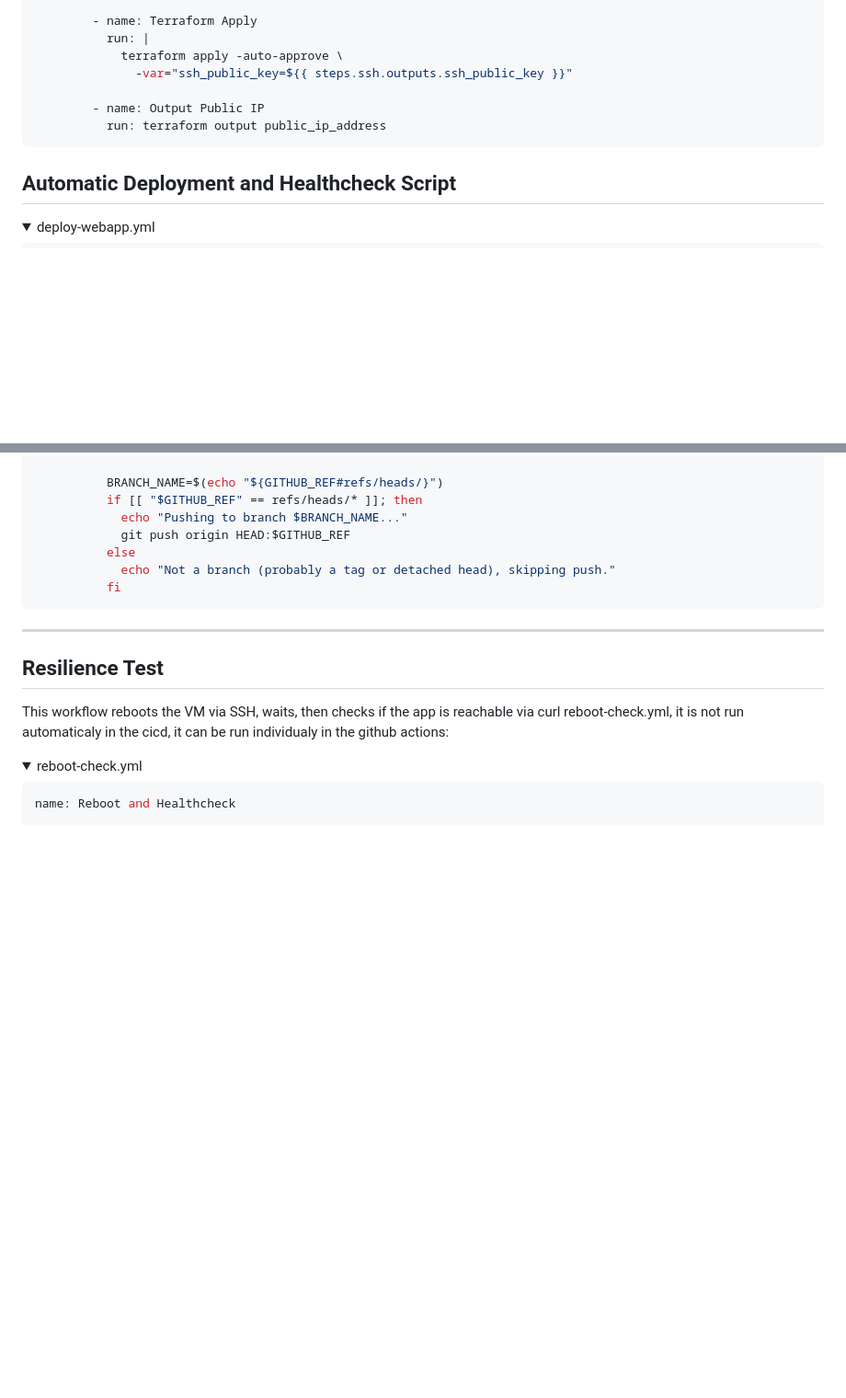
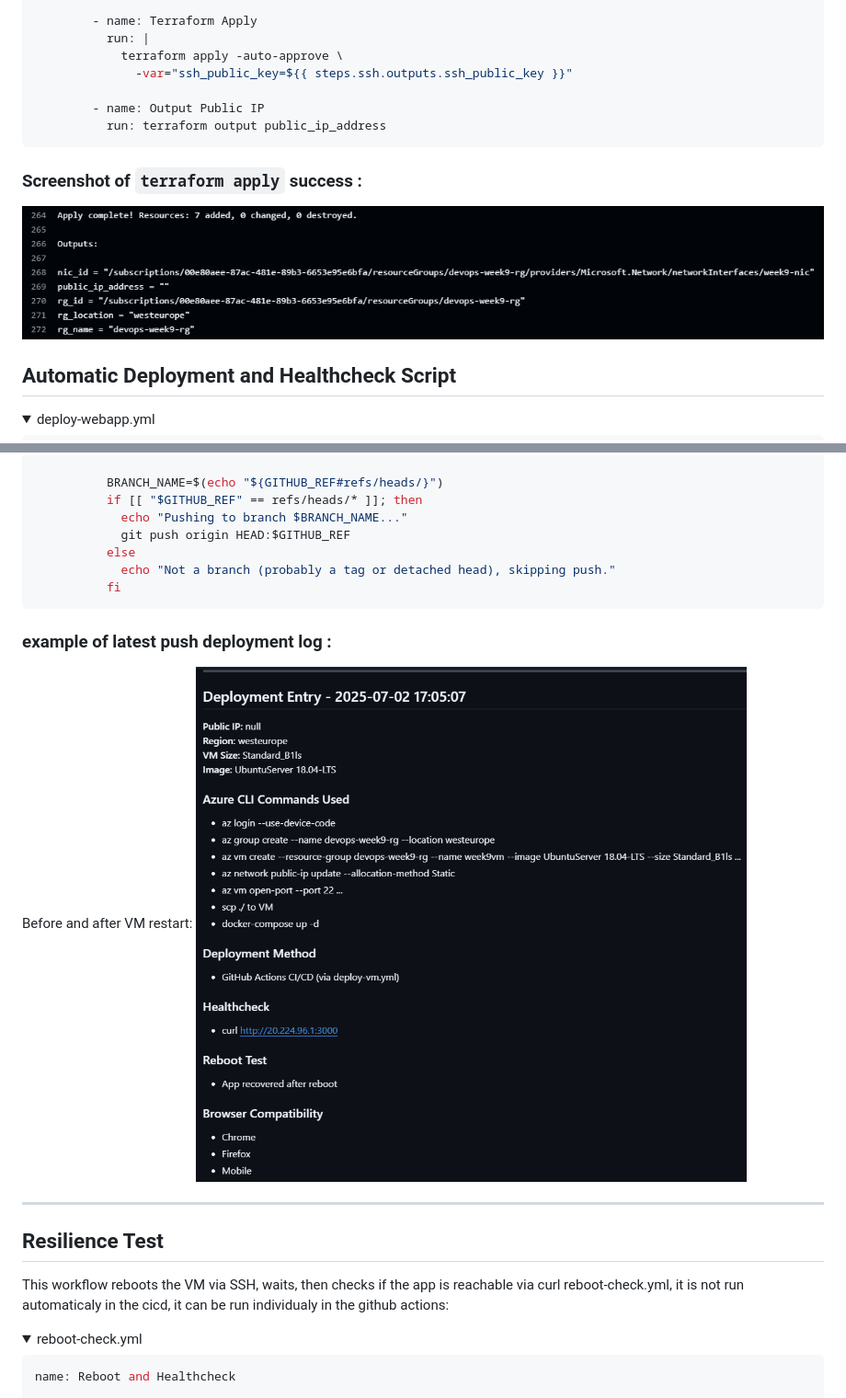
Before and after one commit to Benny902/week9summary, a Markdown page: README.md, 2 parts joined by grey strips. Shown: that part at 92% size. Drawn GitHub-style; pictures changed too: images/deployment-log.png (added), images/terraform-apply-outputs.png (added); folded sections open; blank space fills up the shorter version.

````diff
--- a/README.md
+++ b/README.md
@@ -533,6 +562,9 @@ which calls
 ```
 </details>
 
+### Screenshot of `terraform apply` success :
+![alt text](images/terraform-apply-outputs.png)
+
 ## Automatic Deployment and Healthcheck Script
 
 <details> <summary> deploy-webapp.yml </summary>
@@ -758,6 +790,12 @@ jobs:
 ```
 </details>
 
+### example of latest push deployment log :
+Before and after VM restart:
+![alt text](images/deployment-log.png)
+
+
+
 ---
 
 ## Resilience Test
````
Also changed, not shown: other parts of README.md (+32 -3 lines), images/before-after.png (added), images/reboot-vm.png (added), 3 other files.
